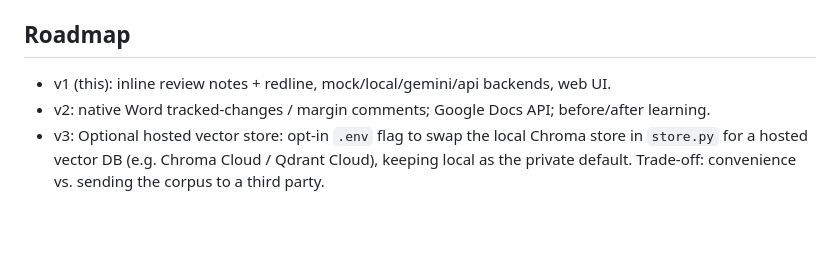
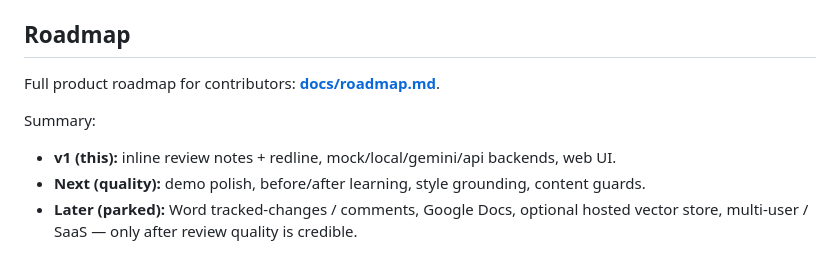
Before and after one commit to mishka-g/professor-assistance, a Markdown page: README.md, the part around the change. Rendered like a GitHub page; blank space fills up the shorter version.

```diff
--- a/README.md
+++ b/README.md
@@ -162,8 +162,11 @@ This repo ships a Cursor **skill** and **command** that wrap the CLI for easy de
 
 ## Roadmap
 
-- v1 (this): inline review notes + redline, mock/local/gemini/api backends, web UI.
-- v2: native Word tracked-changes / margin comments; Google Docs API; before/after learning.
-- v3: Optional hosted vector store: opt-in `.env` flag to swap the local Chroma store in
-  `store.py` for a hosted vector DB (e.g. Chroma Cloud / Qdrant Cloud), keeping local as the
-  private default. Trade-off: convenience vs. sending the corpus to a third party.
+Full product roadmap for contributors: **[docs/roadmap.md](docs/roadmap.md)**.
+
+Summary:
+
+- **v1 (this):** inline review notes + redline, mock/local/gemini/api backends, web UI.
+- **Next (quality):** demo polish, before/after learning, style grounding, content guards.
+- **Later (parked):** Word tracked-changes / comments, Google Docs, optional hosted vector store,
+  multi-user / SaaS — only after review quality is credible.
```
Also changed, not shown: docs/roadmap.md (added, +146 -0 lines).
